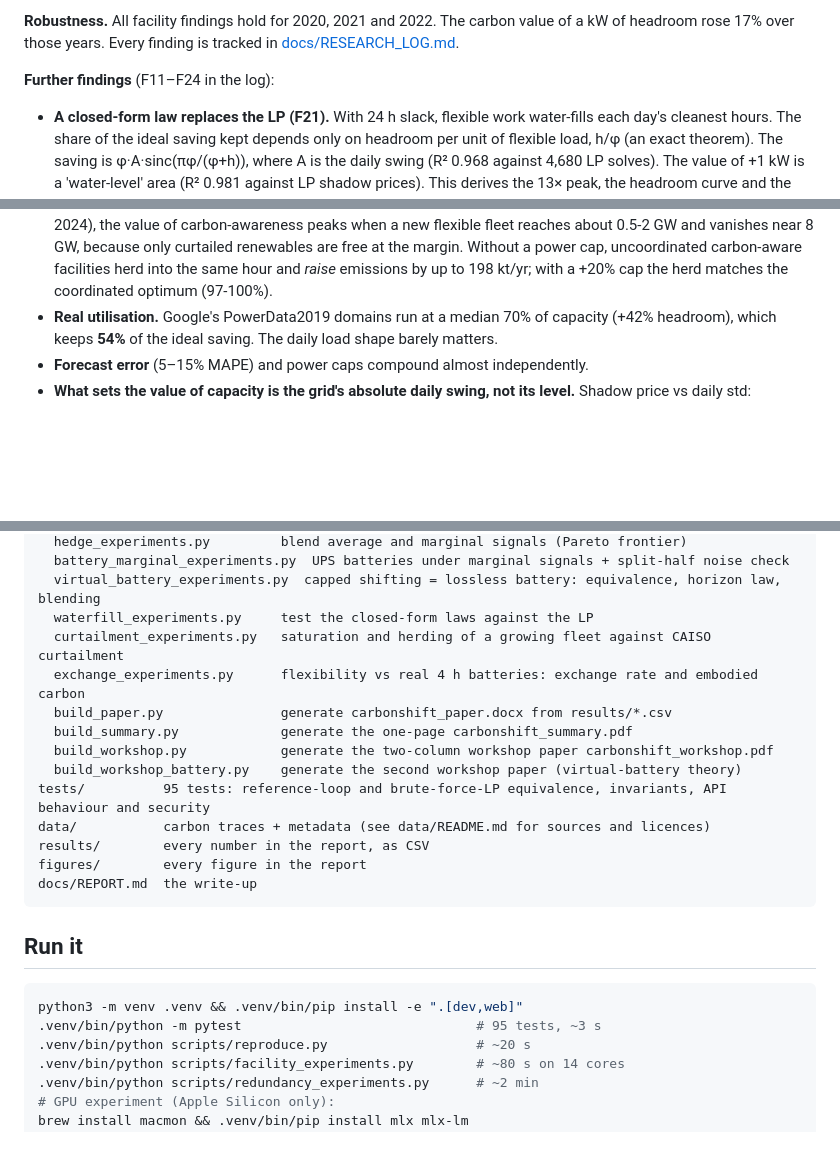
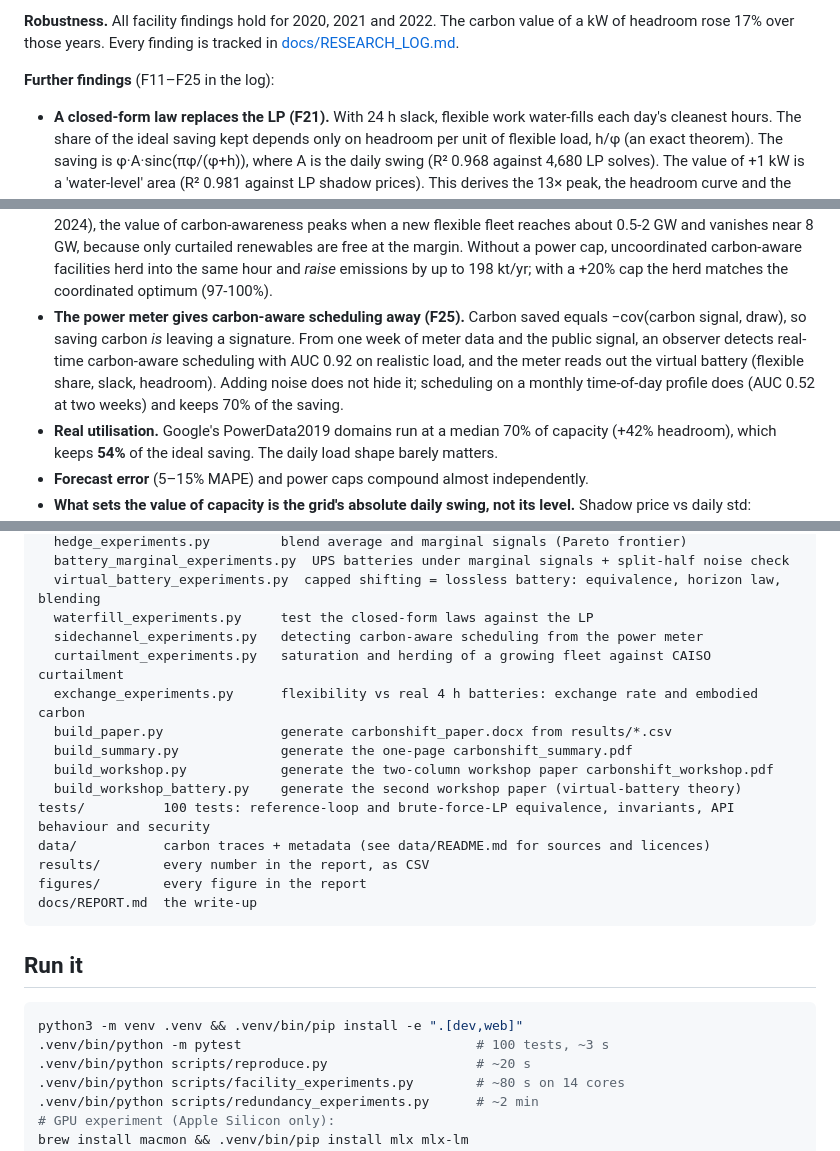
Before and after one commit to lakkaramnaveen/carbonshift, a Markdown page: README.md, 3 parts joined by grey strips. GitHub-like rendering; blank space fills up the shorter version.

````diff
--- a/README.md
+++ b/README.md
@@ -44,12 +44,13 @@ Going from batch 1 to batch 32 raises throughput 6.5× for only 1.5× more power
 
 **Robustness.** All facility findings hold for 2020, 2021 and 2022. The carbon value of a kW of headroom rose 17% over those years. Every finding is tracked in [docs/RESEARCH_LOG.md](docs/RESEARCH_LOG.md).
 
-**Further findings** (F11–F24 in the log):
+**Further findings** (F11–F25 in the log):
 
 - **A closed-form law replaces the LP (F21).** With 24 h slack, flexible work water-fills each day's cleanest hours. The share of the ideal saving kept depends only on headroom per unit of flexible load, h/φ (an exact theorem). The saving is φ·A·sinc(πφ/(φ+h)), where A is the daily swing (R² 0.968 against 4,680 LP solves). The value of +1 kW is a 'water-level' area (R² 0.981 against LP shadow prices). This derives the 13× peak, the headroom curve and the swing law from first principles.
 - **Flexible load under a cap *is* a lossless battery (F22)**, with energy s·φ, discharge power φ and charge power h, which is exact up to boundary terms. It explains why a 10-minute UPS is negligible (1/72 of the virtual energy, plus losses), why tight caps plan beyond the slack (horizon s·φ/h), and why blending signals works for load but not for real batteries: a *lossless* battery blends harmlessly in all 48 BAs.
 - **The storage exchange rate (F23).** Priced against a real 4 h, 90%-efficient battery, a half-flexible facility with +20% headroom is worth a median 4.3 kWh of battery per kW of load (11 kWh uncapped), and building that battery would cost 8-55× more embodied carbon than the headroom (16× or more at +20%). A closed-form spread law gives the battery side (R² 0.993).
 - **Carbon-aware computing saturates, and power caps stop herding (F24).** Against real CAISO curtailment (2021-2024), the value of carbon-awareness peaks when a new flexible fleet reaches about 0.5-2 GW and vanishes near 8 GW, because only curtailed renewables are free at the margin. Without a power cap, uncoordinated carbon-aware facilities herd into the same hour and *raise* emissions by up to 198 kt/yr; with a +20% cap the herd matches the coordinated optimum (97-100%).
+- **The power meter gives carbon-aware scheduling away (F25).** Carbon saved equals −cov(carbon signal, draw), so saving carbon *is* leaving a signature. From one week of meter data and the public signal, an observer detects real-time carbon-aware scheduling with AUC 0.92 on realistic load, and the meter reads out the virtual battery (flexible share, slack, headroom). Adding noise does not hide it; scheduling on a monthly time-of-day profile does (AUC 0.52 at two weeks) and keeps 70% of the saving.
 - **Real utilisation.** Google's PowerData2019 domains run at a median 70% of capacity (+42% headroom), which keeps **54%** of the ideal saving. The daily load shape barely matters.
 - **Forecast error** (5–15% MAPE) and power caps compound almost independently.
 - **What sets the value of capacity is the grid's absolute daily swing, not its level.** Shadow price vs daily std: Spearman 0.993; predictor ≈ 4.83·σ^1.12 kg/kW-yr (R² 0.96). Affine invariance is proved and tested.
@@ -125,13 +127,14 @@ scripts/
   battery_marginal_experiments.py  UPS batteries under marginal signals + split-half noise check
   virtual_battery_experiments.py  capped shifting = lossless battery: equivalence, horizon law, blending
   waterfill_experiments.py     test the closed-form laws against the LP
+  sidechannel_experiments.py   detecting carbon-aware scheduling from the power meter
   curtailment_experiments.py   saturation and herding of a growing fleet against CAISO curtailment
   exchange_experiments.py      flexibility vs real 4 h batteries: exchange rate and embodied carbon
   build_paper.py               generate carbonshift_paper.docx from results/*.csv
   build_summary.py             generate the one-page carbonshift_summary.pdf
   build_workshop.py            generate the two-column workshop paper carbonshift_workshop.pdf
   build_workshop_battery.py    generate the second workshop paper (virtual-battery theory)
-tests/          95 tests: reference-loop and brute-force-LP equivalence, invariants, API behaviour and security
+tests/          100 tests: reference-loop and brute-force-LP equivalence, invariants, API behaviour and security
 data/           carbon traces + metadata (see data/README.md for sources and licences)
 results/        every number in the report, as CSV
 figures/        every figure in the report
@@ -142,7 +145,7 @@ docs/REPORT.md  the write-up
 
 ```bash
 python3 -m venv .venv && .venv/bin/pip install -e ".[dev,web]"
-.venv/bin/python -m pytest                              # 95 tests, ~3 s
+.venv/bin/python -m pytest                              # 100 tests, ~3 s
 .venv/bin/python scripts/reproduce.py                   # ~20 s
 .venv/bin/python scripts/facility_experiments.py        # ~80 s on 14 cores
 .venv/bin/python scripts/redundancy_experiments.py      # ~2 min
````
Also changed, not shown: other parts of README.md (+1 -0 lines), docs/REPORT.md (+18 -0 lines), docs/RESEARCH_LOG.md (+1 -0 lines), figures/sidechannel.png (added), 9 other files.
